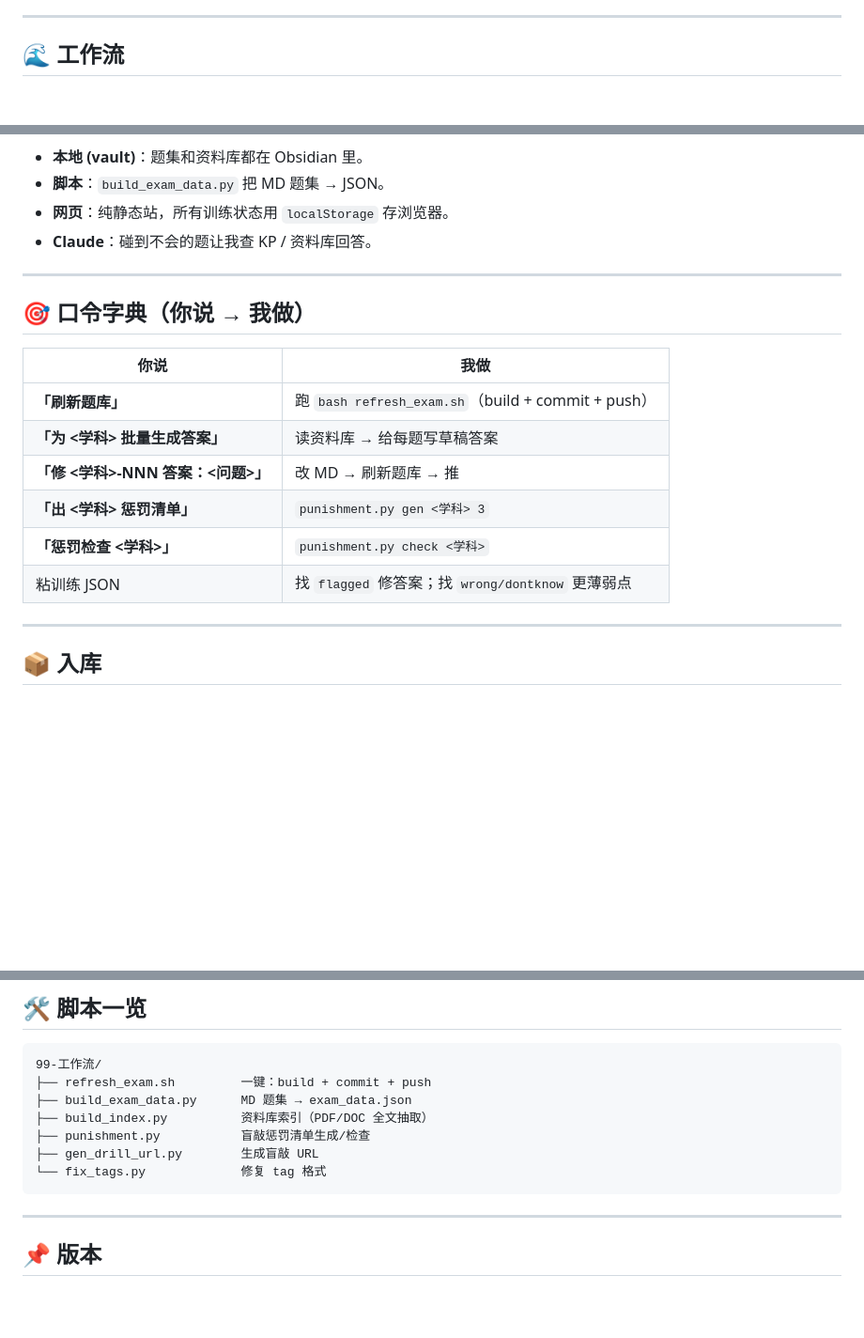
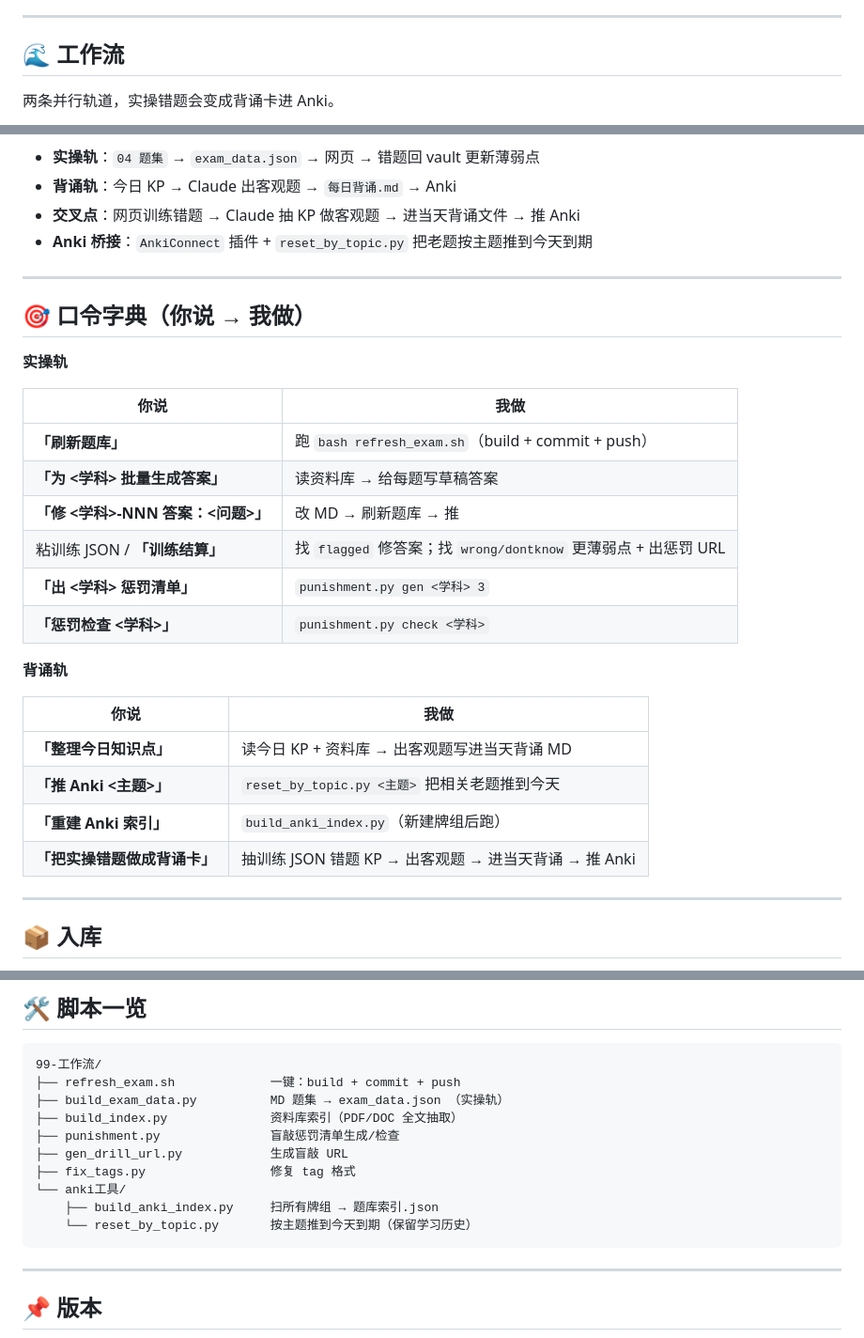
Before and after one commit to aerfagogogo/zhuwang-type-drill, a Markdown page: README.md, 3 parts joined by grey strips. Shown at 94% size. Rendered like a GitHub page; blank space fills up the shorter version.

Commit message:
docs: 重画数据流（补背诵轨+Anki）+ 口令表分轨道
- 工作流图改为实操/背诵两条轨道并行 + 交叉点
- 数据流图补全：今日 KP、每日背诵.md、Anki、AnkiConnect 桥接
- 口令表分实操/背诵两块
- 脚本一览补 anki工具/ 目录

Co-Authored-By: Claude Opus 4.7 <noreply@anthropic.com>

````diff
--- a/README.md
+++ b/README.md
@@ -9,5 +9,7 @@
 
 ## 🌊 工作流
 
+两条并行轨道，实操错题会变成背诵卡进 Anki。
+
 ```mermaid
 flowchart LR
@@ -55,22 +83,33 @@ flowchart TD
 ```
 
-- **本地 (vault)**：题集和资料库都在 Obsidian 里。
-- **脚本**：`build_exam_data.py` 把 MD 题集 → JSON。
-- **网页**：纯静态站，所有训练状态用 `localStorage` 存浏览器。
-- **Claude**：碰到不会的题让我查 KP / 资料库回答。
+- **实操轨**：`04 题集` → `exam_data.json` → 网页 → 错题回 vault 更新薄弱点
+- **背诵轨**：今日 KP → Claude 出客观题 → `每日背诵.md` → Anki
+- **交叉点**：网页训练错题 → Claude 抽 KP 做客观题 → 进当天背诵文件 → 推 Anki
+- **Anki 桥接**：`AnkiConnect` 插件 + `reset_by_topic.py` 把老题按主题推到今天到期
 
 ---
 
 ## 🎯 口令字典（你说 → 我做）
+
+**实操轨**
 
 | 你说 | 我做 |
 |---|---|
 | **「刷新题库」** | 跑 `bash refresh_exam.sh`（build + commit + push） |
 | **「为 <学科> 批量生成答案」** | 读资料库 → 给每题写草稿答案 |
 | **「修 <学科>-NNN 答案：<问题>」** | 改 MD → 刷新题库 → 推 |
+| 粘训练 JSON / **「训练结算」** | 找 `flagged` 修答案；找 `wrong/dontknow` 更薄弱点 + 出惩罚 URL |
 | **「出 <学科> 惩罚清单」** | `punishment.py gen <学科> 3` |
 | **「惩罚检查 <学科>」** | `punishment.py check <学科>` |
-| 粘训练 JSON | 找 `flagged` 修答案；找 `wrong/dontknow` 更薄弱点 |
+
+**背诵轨**
+
+| 你说 | 我做 |
+|---|---|
+| **「整理今日知识点」** | 读今日 KP + 资料库 → 出客观题写进当天背诵 MD |
+| **「推 Anki <主题>」** | `reset_by_topic.py <主题>` 把相关老题推到今天 |
+| **「重建 Anki 索引」** | `build_anki_index.py`（新建牌组后跑） |
+| **「把实操错题做成背诵卡」** | 抽训练 JSON 错题 KP → 出客观题 → 进当天背诵 → 推 Anki |
 
 ---
 
@@ -135,12 +174,15 @@ tags: [命令名, 业务词]
 
 ```
 99-工作流/
-├── refresh_exam.sh         一键：build + commit + push
-├── build_exam_data.py      MD 题集 → exam_data.json
-├── build_index.py          资料库索引（PDF/DOC 全文抽取）
-├── punishment.py           盲敲惩罚清单生成/检查
-├── gen_drill_url.py        生成盲敲 URL
-└── fix_tags.py             修复 tag 格式
+├── refresh_exam.sh             一键：build + commit + push
+├── build_exam_data.py          MD 题集 → exam_data.json （实操轨）
+├── build_index.py              资料库索引（PDF/DOC 全文抽取）
+├── punishment.py               盲敲惩罚清单生成/检查
+├── gen_drill_url.py            生成盲敲 URL
+├── fix_tags.py                 修复 tag 格式
+└── anki工具/
+    ├── build_anki_index.py     扫所有牌组 → 题库索引.json
+    └── reset_by_topic.py       按主题推到今天到期（保留学习历史）
 ```
 
 ---
````
Also changed, not shown: other parts of README.md (+49 -23 lines).
